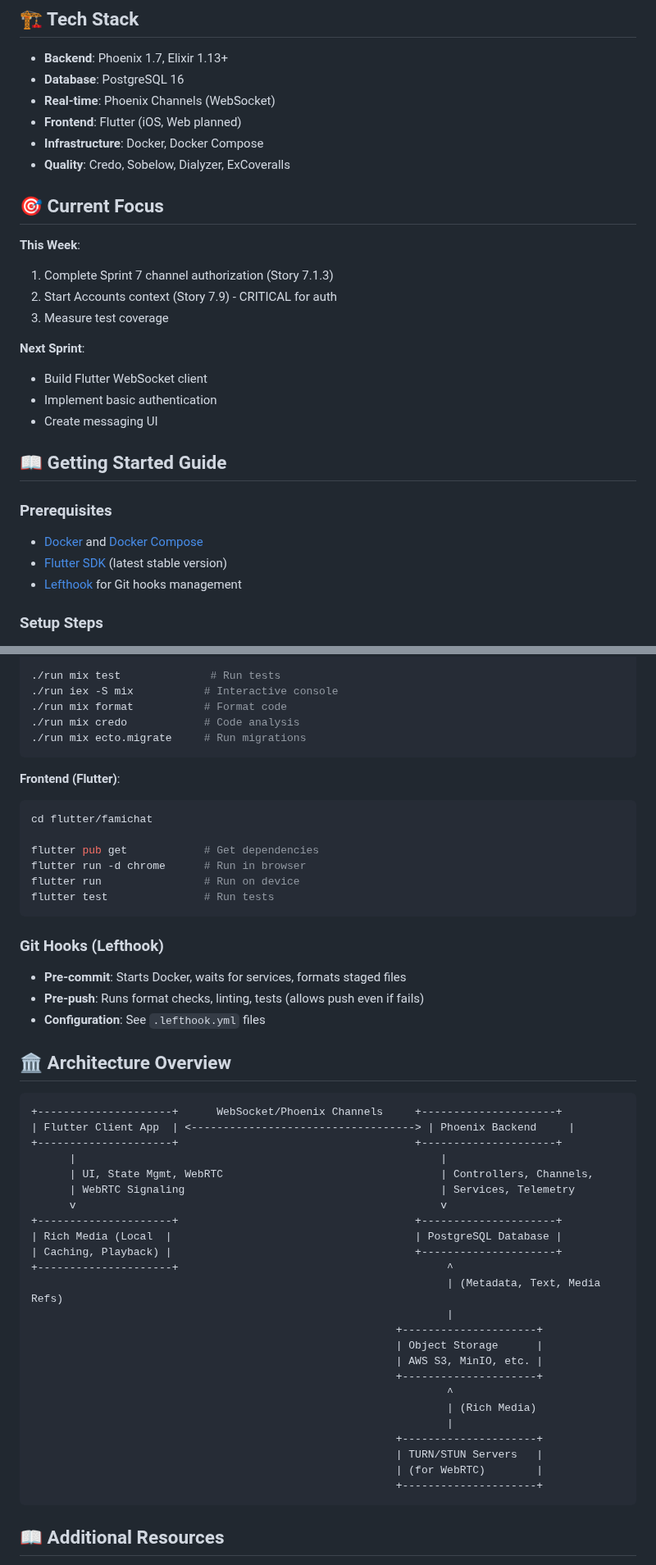
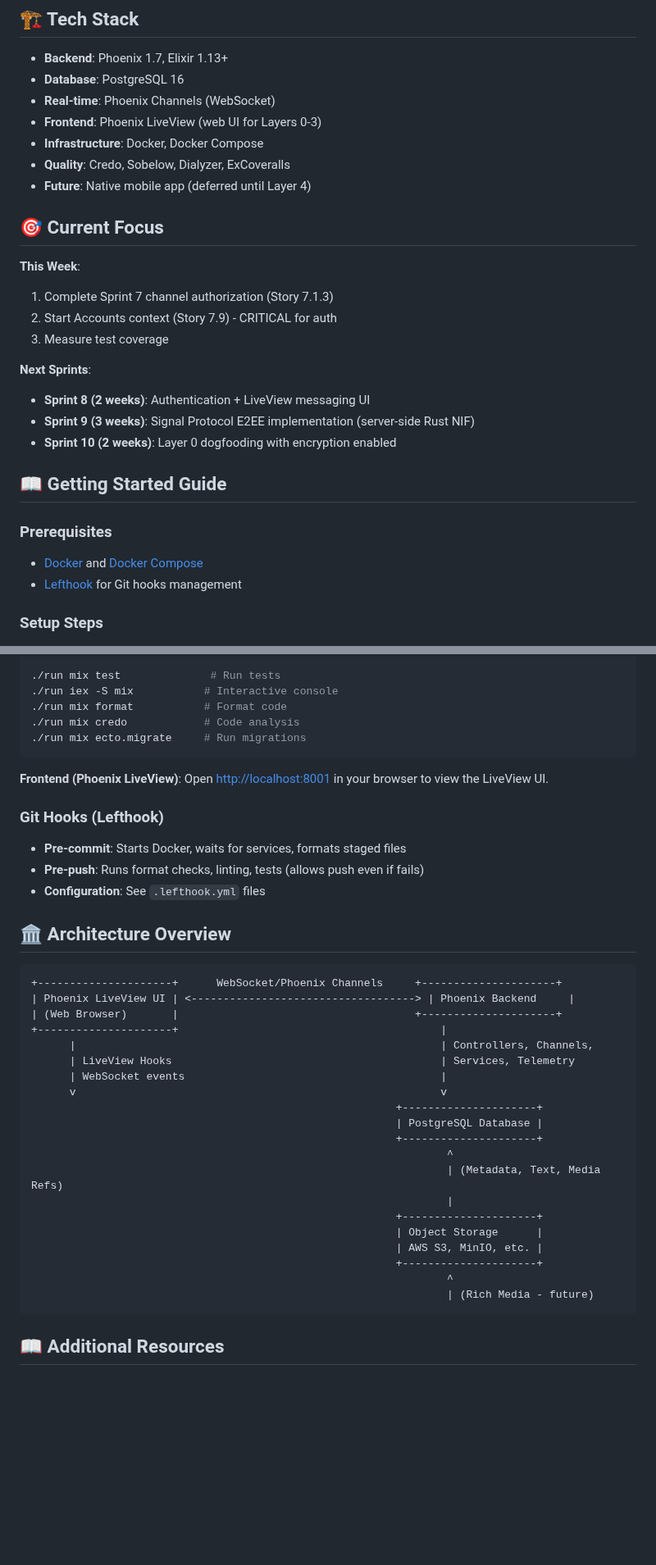
Before and after one commit to zaneriley/famichat, a Markdown page: README.md, 2 parts joined by grey strips. Shown at 82% size. Drawn GitHub-style; blank space fills up the shorter version.

````diff
--- a/README.md
+++ b/README.md
@@ -132,9 +133,10 @@ cat CURRENT-SPRINT.md
 - **Backend**: Phoenix 1.7, Elixir 1.13+
 - **Database**: PostgreSQL 16
 - **Real-time**: Phoenix Channels (WebSocket)
-- **Frontend**: Flutter (iOS, Web planned)
+- **Frontend**: Phoenix LiveView (web UI for Layers 0-3)
 - **Infrastructure**: Docker, Docker Compose
 - **Quality**: Credo, Sobelow, Dialyzer, ExCoveralls
+- **Future**: Native mobile app (deferred until Layer 4)
 
 ## 🎯 Current Focus
 
@@ -143,16 +145,15 @@ cat CURRENT-SPRINT.md
 2. Start Accounts context (Story 7.9) - CRITICAL for auth
 3. Measure test coverage
 
-**Next Sprint**:
-- Build Flutter WebSocket client
-- Implement basic authentication
-- Create messaging UI
+**Next Sprints**:
+- **Sprint 8 (2 weeks)**: Authentication + LiveView messaging UI
+- **Sprint 9 (3 weeks)**: Signal Protocol E2EE implementation (server-side Rust NIF)
+- **Sprint 10 (2 weeks)**: Layer 0 dogfooding with encryption enabled
 
 ## 📖 Getting Started Guide
 
 ### Prerequisites
 - [Docker](https://docs.docker.com/get-docker/) and [Docker Compose](https://docs.docker.com/compose/)
-- [Flutter SDK](https://docs.flutter.dev/get-started/install) (latest stable version)
 - [Lefthook](https://github.com/evilmartians/lefthook) for Git hooks management
 
 ### Setup Steps
@@ -191,15 +192,8 @@ cd backend
 ./run mix ecto.migrate     # Run migrations
 ```
 
-**Frontend (Flutter)**:
-```bash
-cd flutter/famichat
-
-flutter pub get            # Get dependencies
-flutter run -d chrome      # Run in browser
-flutter run                # Run on device
-flutter test               # Run tests
-```
+**Frontend (Phoenix LiveView)**:
+Open [http://localhost:8001](http://localhost:8001) in your browser to view the LiveView UI.
 
 ### Git Hooks (Lefthook)
 
@@ -211,16 +205,17 @@ flutter test               # Run tests
 
 ```
 +---------------------+      WebSocket/Phoenix Channels     +---------------------+
-| Flutter Client App  | <-----------------------------------> | Phoenix Backend     |
-+---------------------+                                     +---------------------+
-      |                                                         |
-      | UI, State Mgmt, WebRTC                                  | Controllers, Channels,
-      | WebRTC Signaling                                        | Services, Telemetry
+| Phoenix LiveView UI | <-----------------------------------> | Phoenix Backend     |
+| (Web Browser)       |                                     +---------------------+
++---------------------+                                         |
+      |                                                         | Controllers, Channels,
+      | LiveView Hooks                                          | Services, Telemetry
+      | WebSocket events                                        |
       v                                                         v
-+---------------------+                                     +---------------------+
-| Rich Media (Local  |                                      | PostgreSQL Database |
-| Caching, Playback) |                                      +---------------------+
-+---------------------+                                          ^
+                                                         +---------------------+
+                                                         | PostgreSQL Database |
+                                                         +---------------------+
+                                                                 ^
                                                                  | (Metadata, Text, Media Refs)
                                                                  |
                                                          +---------------------+
@@ -228,12 +223,7 @@ flutter test               # Run tests
                                                          | AWS S3, MinIO, etc. |
                                                          +---------------------+
                                                                  ^
-                                                                 | (Rich Media)
-                                                                 |
-                                                         +---------------------+
-                                                         | TURN/STUN Servers   |
-                                                         | (for WebRTC)        |
-                                                         +---------------------+
+                                                                 | (Rich Media - future)
 ```
 
 ## 📖 Additional Resources
````
Also changed, not shown: other parts of README.md (+5 -4 lines), backend/guides/overview.md (+20 -62 lines).
